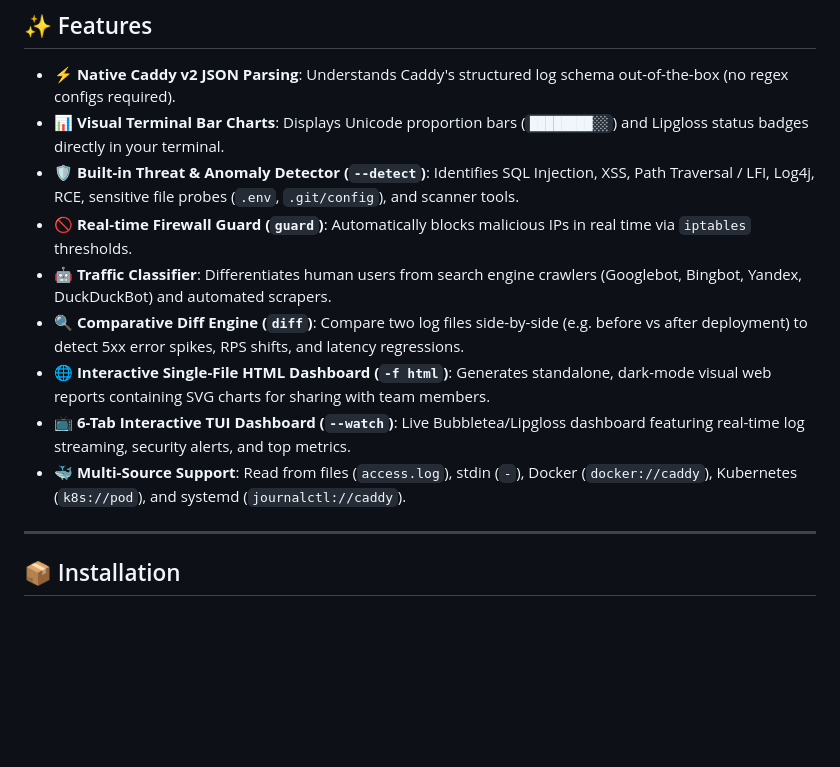
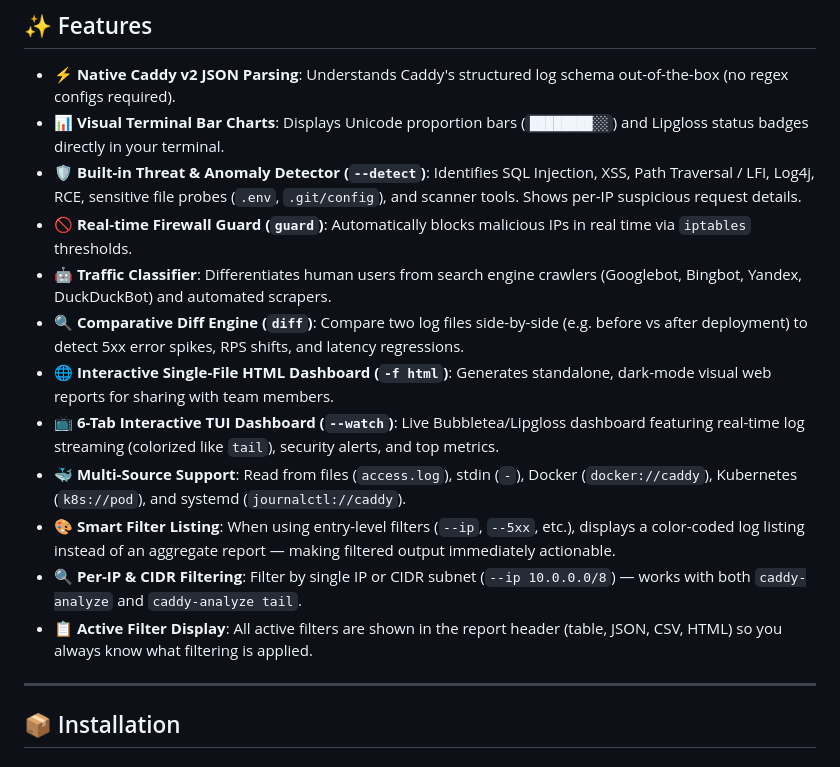
Before and after one commit to L9Lenny/caddy-analyzer, a Markdown page: README.md, the part around one of its changes. GitHub-like rendering; blank space fills up the shorter version.

```diff
--- a/README.md
+++ b/README.md
@@ -32,13 +32,16 @@
 
 - ⚡ **Native Caddy v2 JSON Parsing**: Understands Caddy's structured log schema out-of-the-box (no regex configs required).
 - 📊 **Visual Terminal Bar Charts**: Displays Unicode proportion bars (`████████░░`) and Lipgloss status badges directly in your terminal.
-- 🛡️ **Built-in Threat & Anomaly Detector (`--detect`)**: Identifies SQL Injection, XSS, Path Traversal / LFI, Log4j, RCE, sensitive file probes (`.env`, `.git/config`), and scanner tools.
+- 🛡️ **Built-in Threat & Anomaly Detector (`--detect`)**: Identifies SQL Injection, XSS, Path Traversal / LFI, Log4j, RCE, sensitive file probes (`.env`, `.git/config`), and scanner tools. Shows per-IP suspicious request details.
 - 🚫 **Real-time Firewall Guard (`guard`)**: Automatically blocks malicious IPs in real time via `iptables` thresholds.
 - 🤖 **Traffic Classifier**: Differentiates human users from search engine crawlers (Googlebot, Bingbot, Yandex, DuckDuckBot) and automated scrapers.
 - 🔍 **Comparative Diff Engine (`diff`)**: Compare two log files side-by-side (e.g. before vs after deployment) to detect 5xx error spikes, RPS shifts, and latency regressions.
-- 🌐 **Interactive Single-File HTML Dashboard (`-f html`)**: Generates standalone, dark-mode visual web reports containing SVG charts for sharing with team members.
-- 📺 **6-Tab Interactive TUI Dashboard (`--watch`)**: Live Bubbletea/Lipgloss dashboard featuring real-time log streaming, security alerts, and top metrics.
+- 🌐 **Interactive Single-File HTML Dashboard (`-f html`)**: Generates standalone, dark-mode visual web reports for sharing with team members.
+- 📺 **6-Tab Interactive TUI Dashboard (`--watch`)**: Live Bubbletea/Lipgloss dashboard featuring real-time log streaming (colorized like `tail`), security alerts, and top metrics.
 - 🐳 **Multi-Source Support**: Read from files (`access.log`), stdin (`-`), Docker (`docker://caddy`), Kubernetes (`k8s://pod`), and systemd (`journalctl://caddy`).
+- 🎨 **Smart Filter Listing**: When using entry-level filters (`--ip`, `--5xx`, etc.), displays a color-coded log listing instead of an aggregate report — making filtered output immediately actionable.
+- 🔍 **Per-IP & CIDR Filtering**: Filter by single IP or CIDR subnet (`--ip 10.0.0.0/8`) — works with both `caddy-analyze` and `caddy-analyze tail`.
+- 📋 **Active Filter Display**: All active filters are shown in the report header (table, JSON, CSV, HTML) so you always know what filtering is applied.
 
 ---
 
```
Also changed, not shown: other parts of README.md (+80 -21 lines), CHANGELOG.md (+17 -0 lines).
